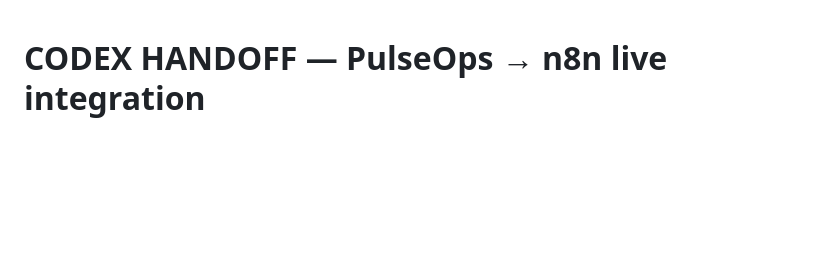
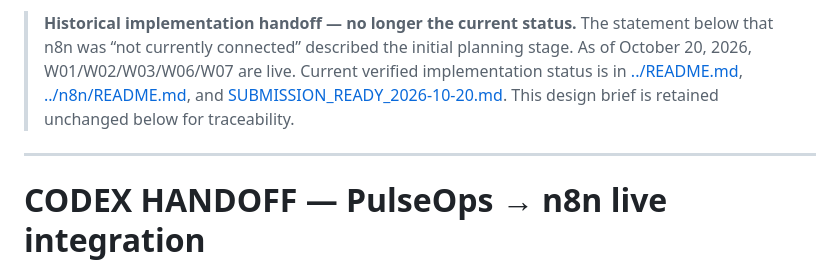
Before and after one commit to Caramelizationz/PulseOps, a Markdown page: docs/CODEX_N8N_HANDOFF.md, the part around the change. Rendered like a GitHub page; blank space fills up the shorter version.

Commit message:
Mark original implementation brief as historical and link current live status

```diff
--- a/docs/CODEX_N8N_HANDOFF.md
+++ b/docs/CODEX_N8N_HANDOFF.md
@@ -1,3 +1,7 @@
+> **Historical implementation handoff — no longer the current status.** The statement below that n8n was “not currently connected” described the initial planning stage. As of October 20, 2026, W01/W02/W03/W06/W07 are live. Current verified implementation status is in [../README.md](../README.md), [../n8n/README.md](../n8n/README.md), and [SUBMISSION_READY_2026-10-20.md](SUBMISSION_READY_2026-10-20.md). This design brief is retained unchanged below for traceability.
+
+---
+
 # CODEX HANDOFF — PulseOps → n8n live integration
 
 **Status: implementation requested, NOT currently connected.** This is the primary handoff for Codex, to be read after cloning this private repository.
```
